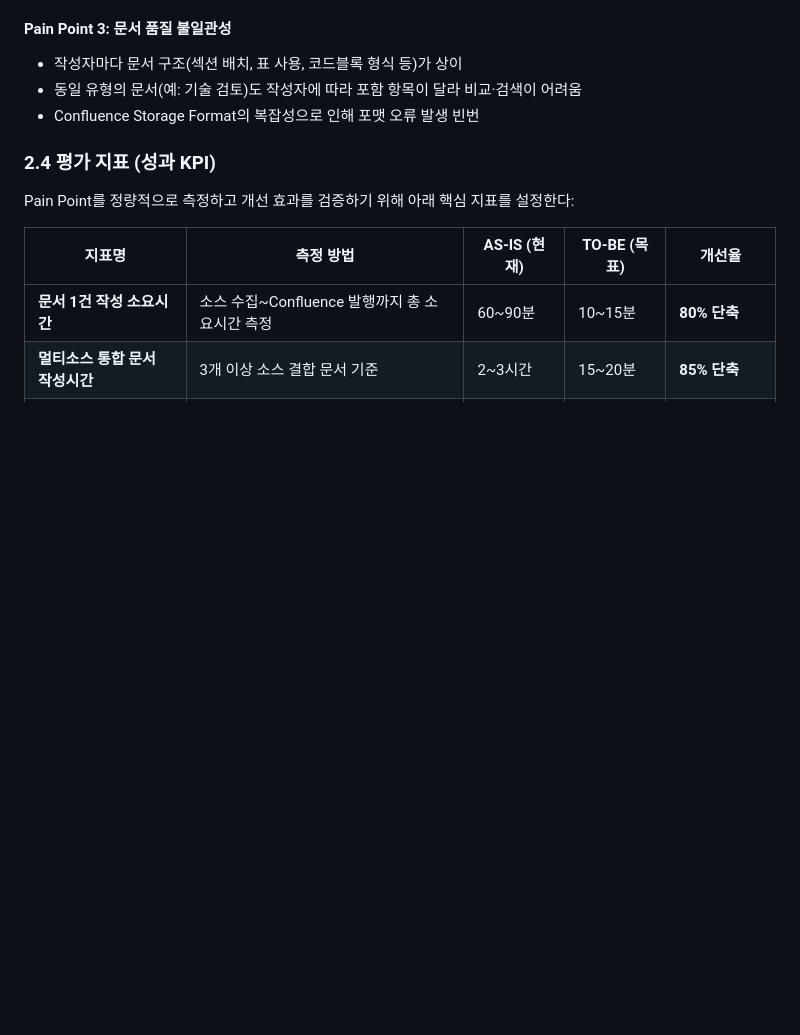
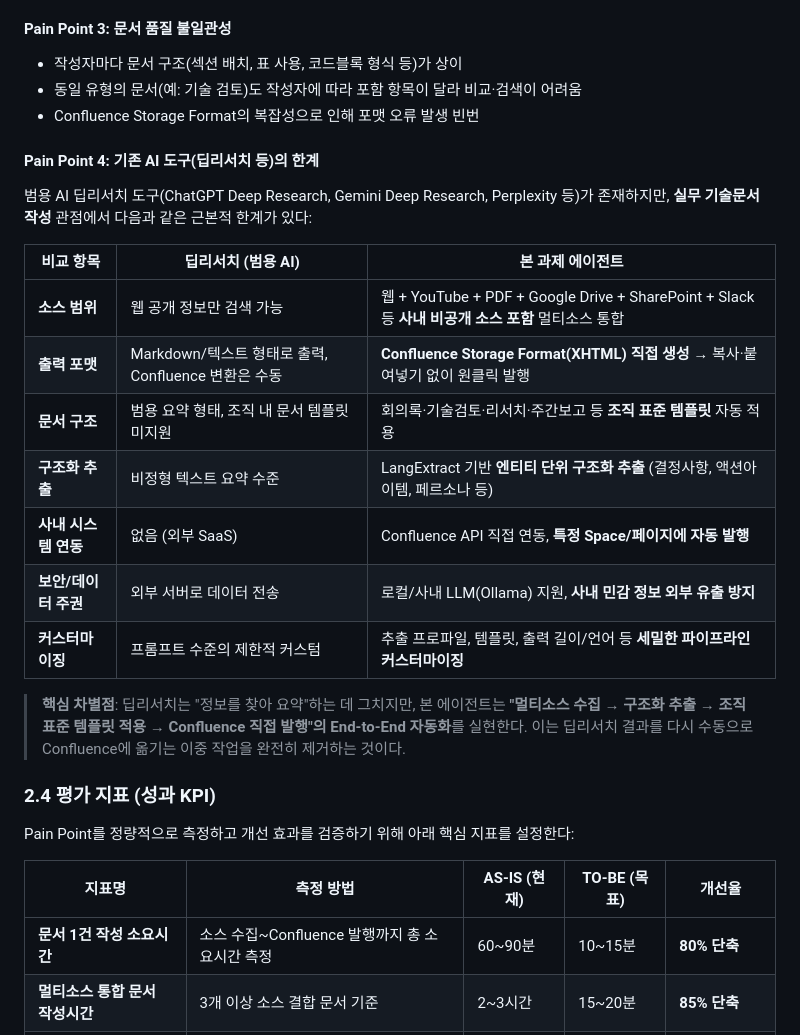
Before and after one commit to laurus-kpa007/confluence-agent, a Markdown page: AI_TASK_ASSESSMENT.md, the part around the change. Rendered like a GitHub page; blank space fills up the shorter version.

Commit message:
docs: Pain Point에 딥리서치 대비 차별점 비교표 추가
Pain Point 4로 기존 AI 딥리서치 도구와의 한계 비교를 추가하여
소스범위, 출력포맷, 구조화추출, 사내연동, 보안 등 7개 항목에서
본 에이전트의 차별적 개선효과를 대비 설명

https://claude.ai/code/session_015TGKLxnntvwSa5gt6xALnZ

```diff
--- a/AI_TASK_ASSESSMENT.md
+++ b/AI_TASK_ASSESSMENT.md
@@ -60,6 +60,22 @@
 - 작성자마다 문서 구조(섹션 배치, 표 사용, 코드블록 형식 등)가 상이
 - 동일 유형의 문서(예: 기술 검토)도 작성자에 따라 포함 항목이 달라 비교·검색이 어려움
 - Confluence Storage Format의 복잡성으로 인해 포맷 오류 발생 빈번
+
+#### Pain Point 4: 기존 AI 도구(딥리서치 등)의 한계
+
+범용 AI 딥리서치 도구(ChatGPT Deep Research, Gemini Deep Research, Perplexity 등)가 존재하지만, **실무 기술문서 작성** 관점에서 다음과 같은 근본적 한계가 있다:
+
+| 비교 항목 | 딥리서치 (범용 AI) | 본 과제 에이전트 |
+|-----------|-------------------|------------------|
+| **소스 범위** | 웹 공개 정보만 검색 가능 | 웹 + YouTube + PDF + Google Drive + SharePoint + Slack 등 **사내 비공개 소스 포함** 멀티소스 통합 |
+| **출력 포맷** | Markdown/텍스트 형태로 출력, Confluence 변환은 수동 | **Confluence Storage Format(XHTML) 직접 생성** → 복사·붙여넣기 없이 원클릭 발행 |
+| **문서 구조** | 범용 요약 형태, 조직 내 문서 템플릿 미지원 | 회의록·기술검토·리서치·주간보고 등 **조직 표준 템플릿** 자동 적용 |
+| **구조화 추출** | 비정형 텍스트 요약 수준 | LangExtract 기반 **엔티티 단위 구조화 추출** (결정사항, 액션아이템, 페르소나 등) |
+| **사내 시스템 연동** | 없음 (외부 SaaS) | Confluence API 직접 연동, **특정 Space/페이지에 자동 발행** |
+| **보안/데이터 주권** | 외부 서버로 데이터 전송 | 로컬/사내 LLM(Ollama) 지원, **사내 민감 정보 외부 유출 방지** |
+| **커스터마이징** | 프롬프트 수준의 제한적 커스텀 | 추출 프로파일, 템플릿, 출력 길이/언어 등 **세밀한 파이프라인 커스터마이징** |
+
+> **핵심 차별점**: 딥리서치는 "정보를 찾아 요약"하는 데 그치지만, 본 에이전트는 **"멀티소스 수집 → 구조화 추출 → 조직 표준 템플릿 적용 → Confluence 직접 발행"의 End-to-End 자동화**를 실현한다. 이는 딥리서치 결과를 다시 수동으로 Confluence에 옮기는 이중 작업을 완전히 제거하는 것이다.
 
 ### 2.4 평가 지표 (성과 KPI)
 
```
